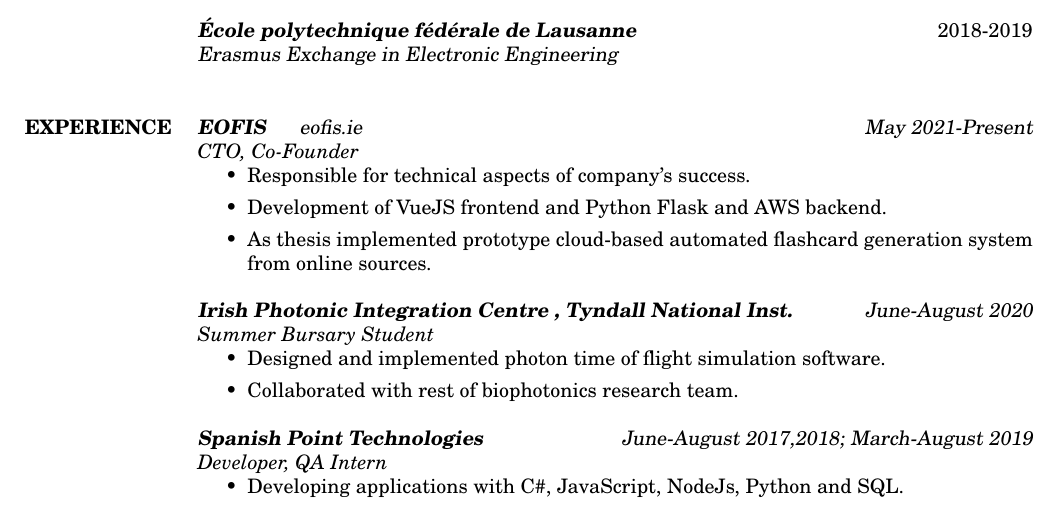
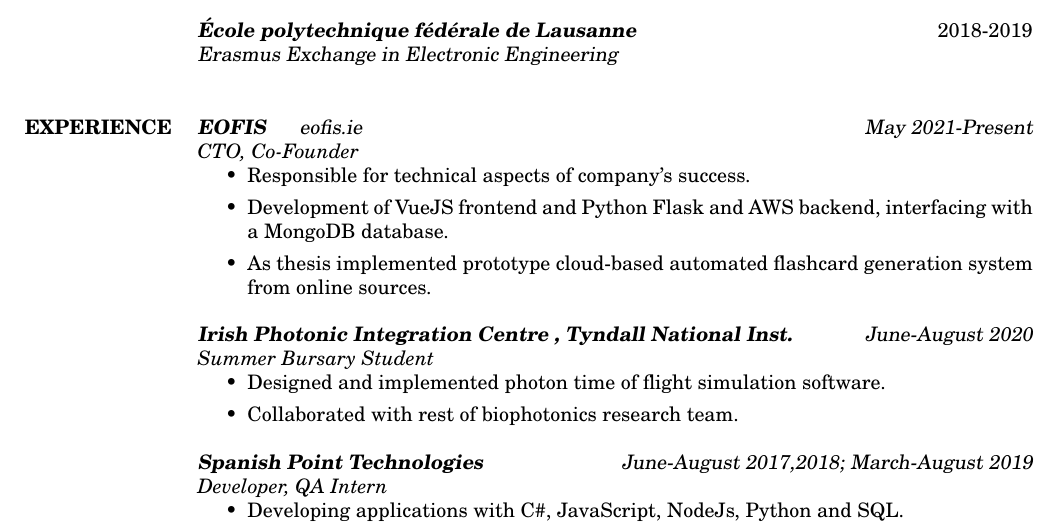
Before and after one commit to ollghra/cv, a LaTeX CV (tiarnach_o_riada_cv.tex): part of the page, cut so that both start at the same text. Compiled offline with pdfLaTeX.

Commit message:
Updated cv

```diff
--- a/tiarnach_o_riada_cv.tex
+++ b/tiarnach_o_riada_cv.tex
@@ -52,7 +52,7 @@
 \emph{CTO, Co-Founder}
 \begin{itemize}
 	\item Responsible for technical aspects of company's success.
-	\item Development of VueJS frontend and Python Flask and AWS backend.
+	\item Development of VueJS frontend and Python Flask and AWS backend, interfacing with a MongoDB database.
 	\item As thesis implemented prototype cloud-based automated flashcard generation system from online sources.
 \end{itemize}
 {\sl\textbf{Irish Photonic Integration Centre , Tyndall National Inst.} \hfill June-August 2020}\\
```
Also changed, not shown: tiarnach_o_riada_cv.pdf, 2 other files.
